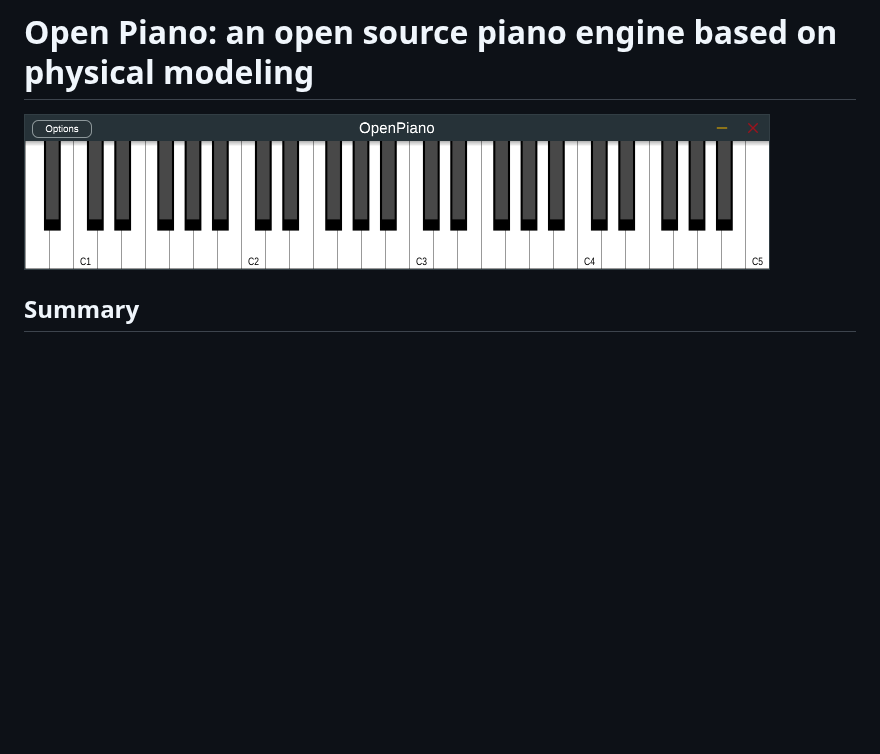
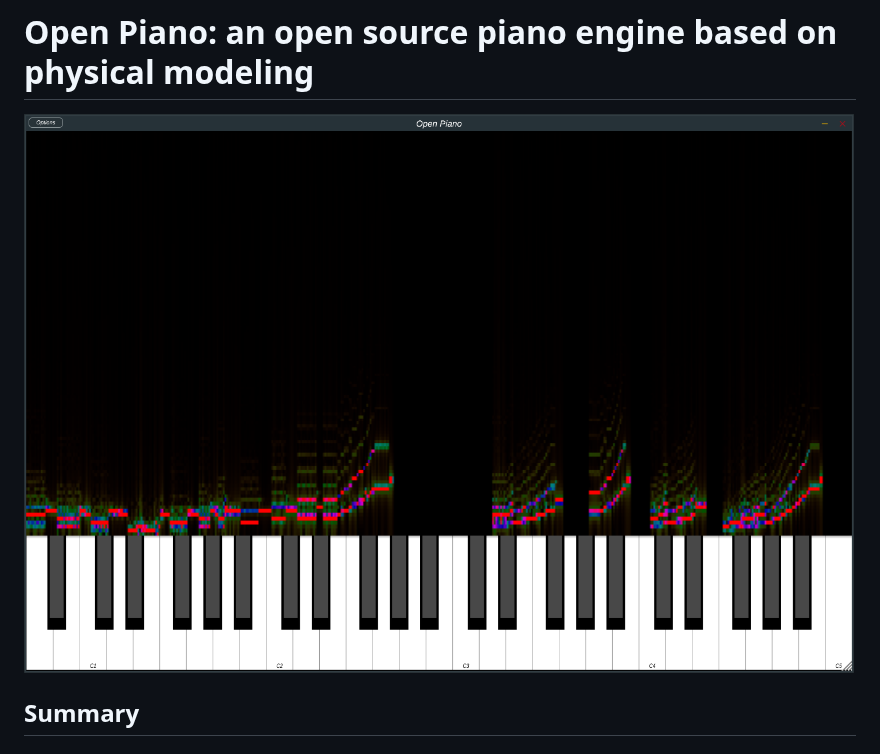
Before and after one commit to michele-perrone/OpenPiano, a Markdown page: README.md, the part around the change. GitHub-like rendering; pictures changed too: Documentation/Images/openpiano_spectrogram_screenshot.png (added); blank space fills up the shorter version.

Commit message:
Add STFT gui screenshot

```diff
--- a/README.md
+++ b/README.md
@@ -1,6 +1,6 @@
 # Open Piano: an open source piano engine based on physical modeling
 
-![](Documentation/Images/openpiano_screenshot.png)
+![](Documentation/Images/openpiano_spectrogram_screenshot.png)
 
 ## Summary
 ### [1. What is Open Piano?](#what-is-open-piano)
```
